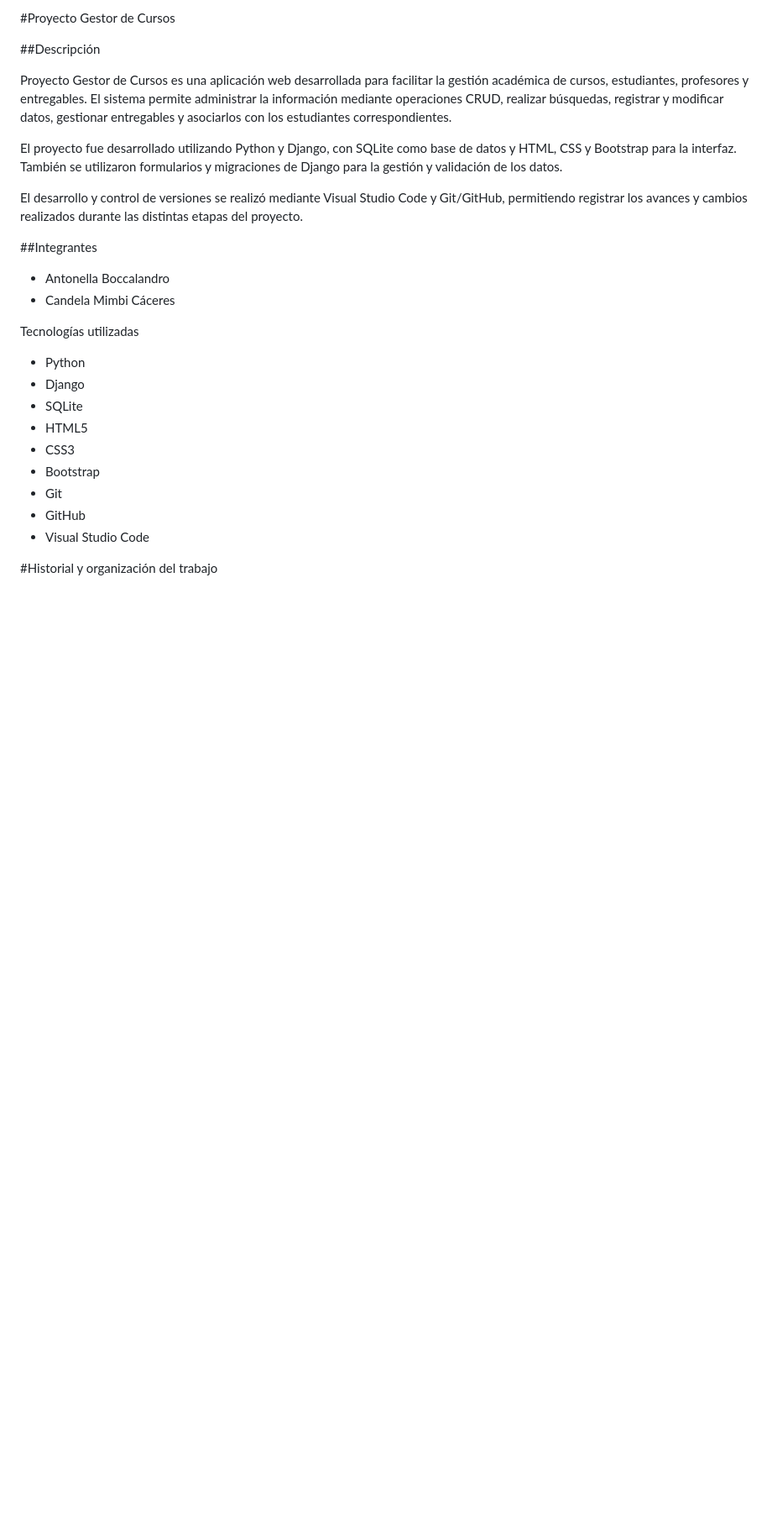
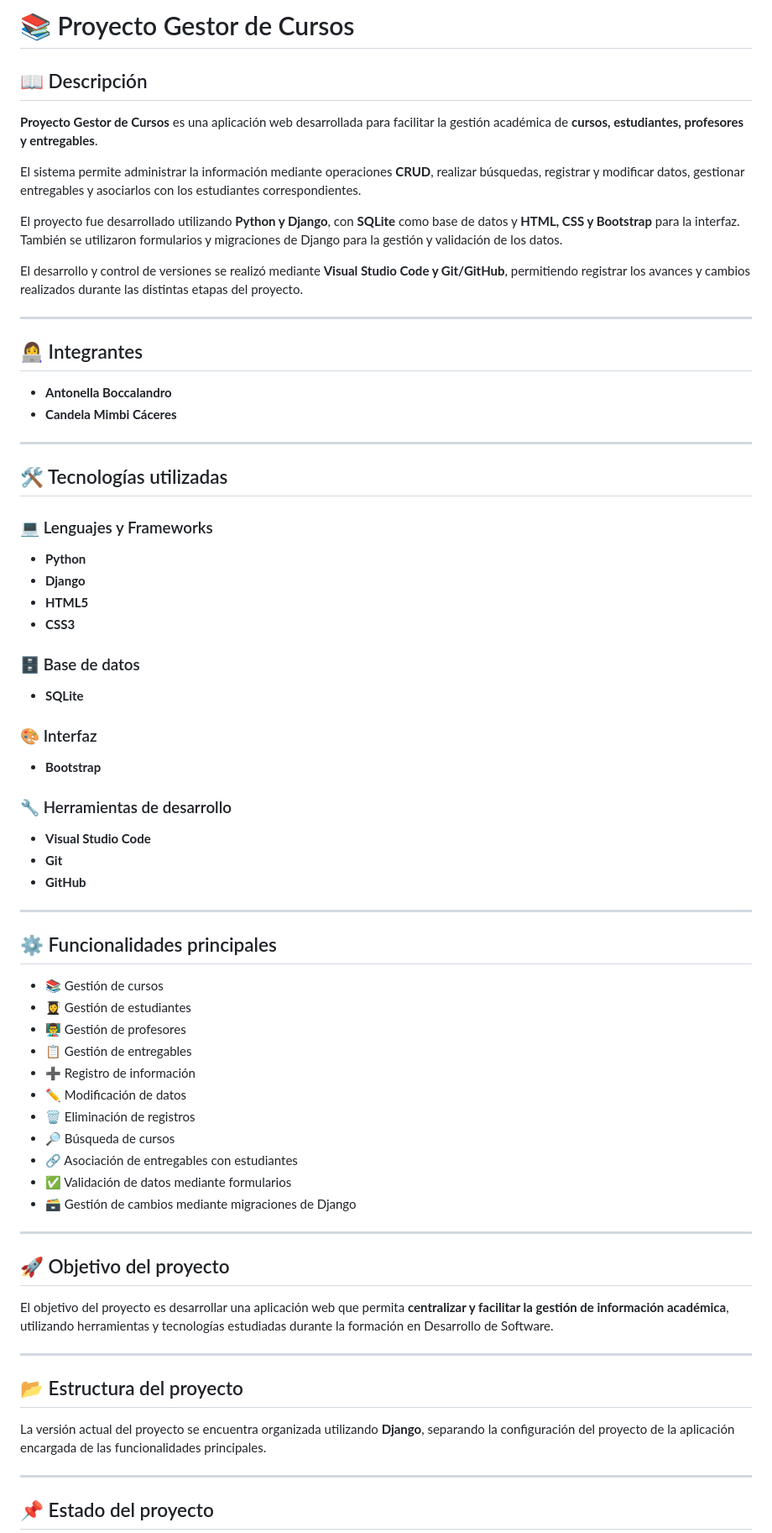
Before and after one commit to anttobocc/ProyectoGestorCursos, a Markdown page: README.md, the part around one of its changes. Shown at 84% size. Rendered like a GitHub page; blank space fills up the shorter version.

Commit message:
Revise README for improved clarity and organization
Updated README.md to enhance structure and formatting.

```diff
--- a/README.md
+++ b/README.md
@@ -1,28 +1,76 @@
-#Proyecto Gestor de Cursos
+# 📚 Proyecto Gestor de Cursos
 
-##Descripción
+## 📖 Descripción
 
-Proyecto Gestor de Cursos es una aplicación web desarrollada para facilitar la gestión académica de cursos, estudiantes, profesores y entregables. El sistema permite administrar la información mediante operaciones CRUD, realizar búsquedas, registrar y modificar datos, gestionar entregables y asociarlos con los estudiantes correspondientes.
+**Proyecto Gestor de Cursos** es una aplicación web desarrollada para facilitar la gestión académica de **cursos, estudiantes, profesores y entregables**.
 
-El proyecto fue desarrollado utilizando Python y Django, con SQLite como base de datos y HTML, CSS y Bootstrap para la interfaz. También se utilizaron formularios y migraciones de Django para la gestión y validación de los datos.
+El sistema permite administrar la información mediante operaciones **CRUD**, realizar búsquedas, registrar y modificar datos, gestionar entregables y asociarlos con los estudiantes correspondientes.
 
-El desarrollo y control de versiones se realizó mediante Visual Studio Code y Git/GitHub, permitiendo registrar los avances y cambios realizados durante las distintas etapas del proyecto.
+El proyecto fue desarrollado utilizando **Python y Django**, con **SQLite** como base de datos y **HTML, CSS y Bootstrap** para la interfaz. También se utilizaron formularios y migraciones de Django para la gestión y validación de los datos.
 
-##Integrantes
+El desarrollo y control de versiones se realizó mediante **Visual Studio Code y Git/GitHub**, permitiendo registrar los avances y cambios realizados durante las distintas etapas del proyecto.
 
-- Antonella Boccalandro
-- Candela Mimbi Cáceres
+---
 
-Tecnologías utilizadas
+## 👩‍💻 Integrantes
 
-- Python
-- Django
-- SQLite
-- HTML5
-- CSS3
-- Bootstrap
-- Git
-- GitHub
-- Visual Studio Code
+- **Antonella Boccalandro**
+- **Candela Mimbi Cáceres**
 
-#Historial y organización del trabajo
+---
+
+## 🛠️ Tecnologías utilizadas
+
+### 💻 Lenguajes y Frameworks
+
+- **Python**
+- **Django**
+- **HTML5**
+- **CSS3**
+
+### 🗄️ Base de datos
+
+- **SQLite**
+
+### 🎨 Interfaz
+
+- **Bootstrap**
+
+### 🔧 Herramientas de desarrollo
+
+- **Visual Studio Code**
+- **Git**
+- **GitHub**
+
+---
+
+## ⚙️ Funcionalidades principales
+
+- 📚 Gestión de cursos
+- 👩‍🎓 Gestión de estudiantes
+- 👨‍🏫 Gestión de profesores
+- 📋 Gestión de entregables
+- ➕ Registro de información
+- ✏️ Modificación de datos
+- 🗑️ Eliminación de registros
+- 🔎 Búsqueda de cursos
+- 🔗 Asociación de entregables con estudiantes
+- ✅ Validación de datos mediante formularios
+- 🗃️ Gestión de cambios mediante migraciones de Django
+
+---
+
+## 🚀 Objetivo del proyecto
+
+El objetivo del proyecto es desarrollar una aplicación web que permita **centralizar y facilitar la gestión de información académica**, utilizando herramientas y tecnologías estudiadas durante la formación en Desarrollo de Software.
+
+---
+
+## 📂 Estructura del proyecto
+
+La versión actual del proyecto se encuentra organizada utilizando **Django**, separando la configuración del proyecto de la aplicación encargada de las funcionalidades principales.
+
+---
+
+## 📌 Estado del proyecto
+
```
Also changed, not shown: other parts of README.md (+5 -0 lines).
